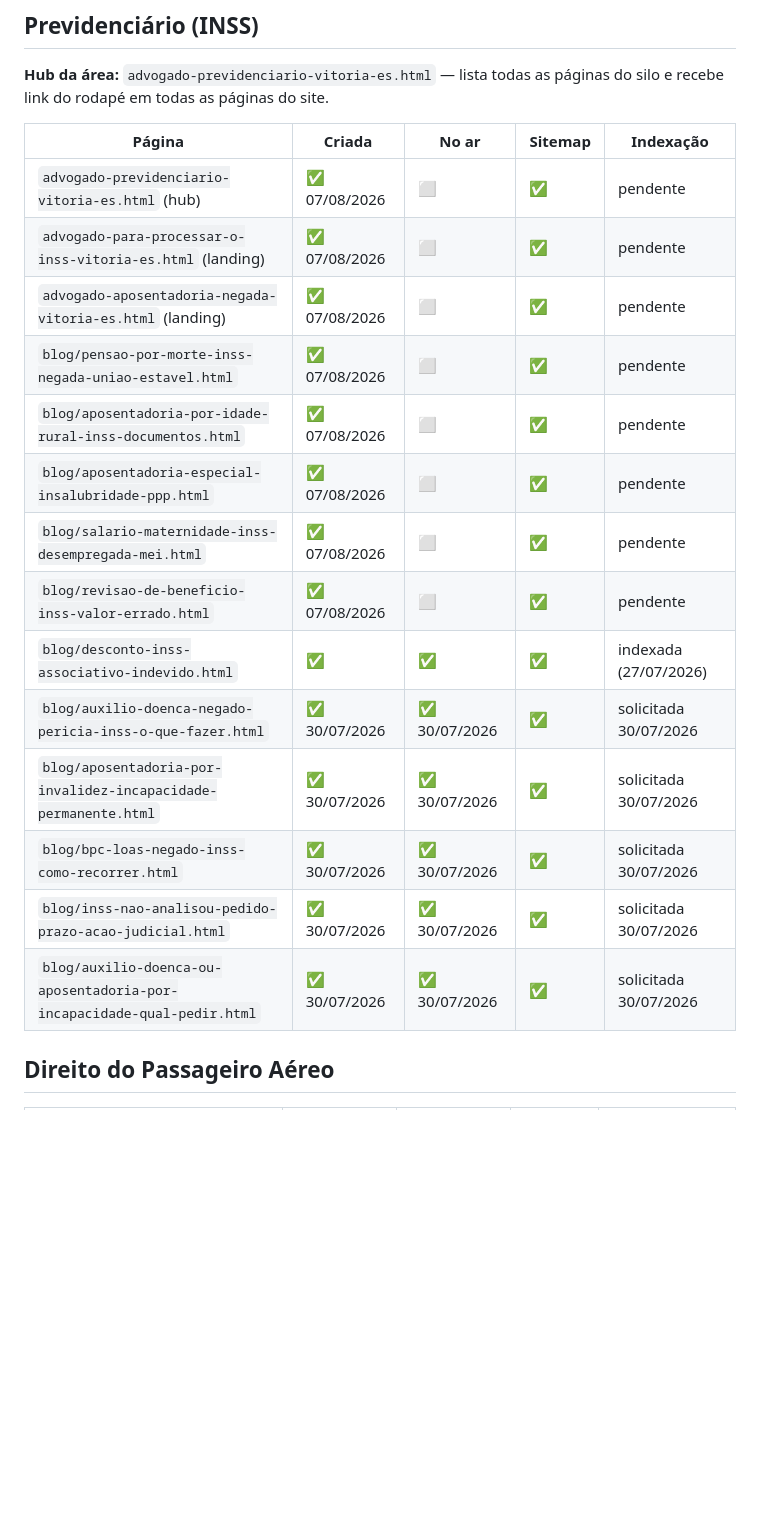
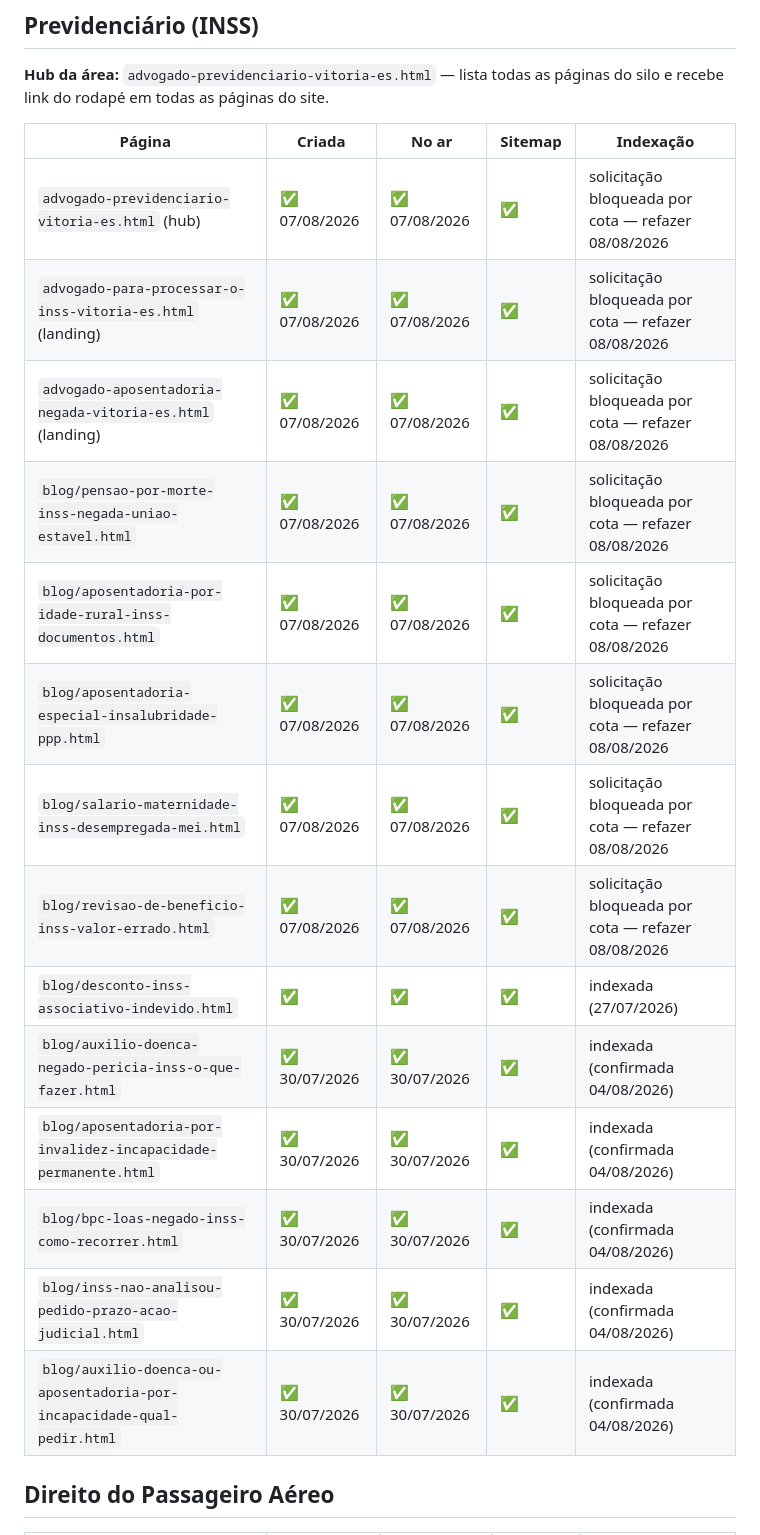
Before and after one commit to felipe1santos/alisson, a Markdown page: docs/PAGINAS.md, the part around one of its changes. Drawn GitHub-style; blank space fills up the shorter version.

```diff
--- a/docs/PAGINAS.md
+++ b/docs/PAGINAS.md
@@ -40,20 +40,20 @@ Legenda das colunas: **Criada** (arquivo existe no repo) · **No ar** (responde
 
 | Página | Criada | No ar | Sitemap | Indexação |
 |---|---|---|---|---|
-| `advogado-previdenciario-vitoria-es.html` (hub) | ✅ 07/08/2026 | ⬜ | ✅ | pendente |
-| `advogado-para-processar-o-inss-vitoria-es.html` (landing) | ✅ 07/08/2026 | ⬜ | ✅ | pendente |
-| `advogado-aposentadoria-negada-vitoria-es.html` (landing) | ✅ 07/08/2026 | ⬜ | ✅ | pendente |
-| `blog/pensao-por-morte-inss-negada-uniao-estavel.html` | ✅ 07/08/2026 | ⬜ | ✅ | pendente |
-| `blog/aposentadoria-por-idade-rural-inss-documentos.html` | ✅ 07/08/2026 | ⬜ | ✅ | pendente |
-| `blog/aposentadoria-especial-insalubridade-ppp.html` | ✅ 07/08/2026 | ⬜ | ✅ | pendente |
-| `blog/salario-maternidade-inss-desempregada-mei.html` | ✅ 07/08/2026 | ⬜ | ✅ | pendente |
-| `blog/revisao-de-beneficio-inss-valor-errado.html` | ✅ 07/08/2026 | ⬜ | ✅ | pendente |
+| `advogado-previdenciario-vitoria-es.html` (hub) | ✅ 07/08/2026 | ✅ 07/08/2026 | ✅ | solicitação bloqueada por cota — refazer 08/08/2026 |
+| `advogado-para-processar-o-inss-vitoria-es.html` (landing) | ✅ 07/08/2026 | ✅ 07/08/2026 | ✅ | solicitação bloqueada por cota — refazer 08/08/2026 |
+| `advogado-aposentadoria-negada-vitoria-es.html` (landing) | ✅ 07/08/2026 | ✅ 07/08/2026 | ✅ | solicitação bloqueada por cota — refazer 08/08/2026 |
+| `blog/pensao-por-morte-inss-negada-uniao-estavel.html` | ✅ 07/08/2026 | ✅ 07/08/2026 | ✅ | solicitação bloqueada por cota — refazer 08/08/2026 |
+| `blog/aposentadoria-por-idade-rural-inss-documentos.html` | ✅ 07/08/2026 | ✅ 07/08/2026 | ✅ | solicitação bloqueada por cota — refazer 08/08/2026 |
+| `blog/aposentadoria-especial-insalubridade-ppp.html` | ✅ 07/08/2026 | ✅ 07/08/2026 | ✅ | solicitação bloqueada por cota — refazer 08/08/2026 |
+| `blog/salario-maternidade-inss-desempregada-mei.html` | ✅ 07/08/2026 | ✅ 07/08/2026 | ✅ | solicitação bloqueada por cota — refazer 08/08/2026 |
+| `blog/revisao-de-beneficio-inss-valor-errado.html` | ✅ 07/08/2026 | ✅ 07/08/2026 | ✅ | solicitação bloqueada por cota — refazer 08/08/2026 |
 | `blog/desconto-inss-associativo-indevido.html` | ✅ | ✅ | ✅ | indexada (27/07/2026) |
-| `blog/auxilio-doenca-negado-pericia-inss-o-que-fazer.html` | ✅ 30/07/2026 | ✅ 30/07/2026 | ✅ | solicitada 30/07/2026 |
-| `blog/aposentadoria-por-invalidez-incapacidade-permanente.html` | ✅ 30/07/2026 | ✅ 30/07/2026 | ✅ | solicitada 30/07/2026 |
-| `blog/bpc-loas-negado-inss-como-recorrer.html` | ✅ 30/07/2026 | ✅ 30/07/2026 | ✅ | solicitada 30/07/2026 |
-| `blog/inss-nao-analisou-pedido-prazo-acao-judicial.html` | ✅ 30/07/2026 | ✅ 30/07/2026 | ✅ | solicitada 30/07/2026 |
-| `blog/auxilio-doenca-ou-aposentadoria-por-incapacidade-qual-pedir.html` | ✅ 30/07/2026 | ✅ 30/07/2026 | ✅ | solicitada 30/07/2026 |
+| `blog/auxilio-doenca-negado-pericia-inss-o-que-fazer.html` | ✅ 30/07/2026 | ✅ 30/07/2026 | ✅ | indexada (confirmada 04/08/2026) |
+| `blog/aposentadoria-por-invalidez-incapacidade-permanente.html` | ✅ 30/07/2026 | ✅ 30/07/2026 | ✅ | indexada (confirmada 04/08/2026) |
+| `blog/bpc-loas-negado-inss-como-recorrer.html` | ✅ 30/07/2026 | ✅ 30/07/2026 | ✅ | indexada (confirmada 04/08/2026) |
+| `blog/inss-nao-analisou-pedido-prazo-acao-judicial.html` | ✅ 30/07/2026 | ✅ 30/07/2026 | ✅ | indexada (confirmada 04/08/2026) |
+| `blog/auxilio-doenca-ou-aposentadoria-por-incapacidade-qual-pedir.html` | ✅ 30/07/2026 | ✅ 30/07/2026 | ✅ | indexada (confirmada 04/08/2026) |
 
 ## Direito do Passageiro Aéreo
 
```
Also changed, not shown: other parts of docs/PAGINAS.md (+17 -15 lines), docs/INDEXACAO.md (+60 -1 lines).
